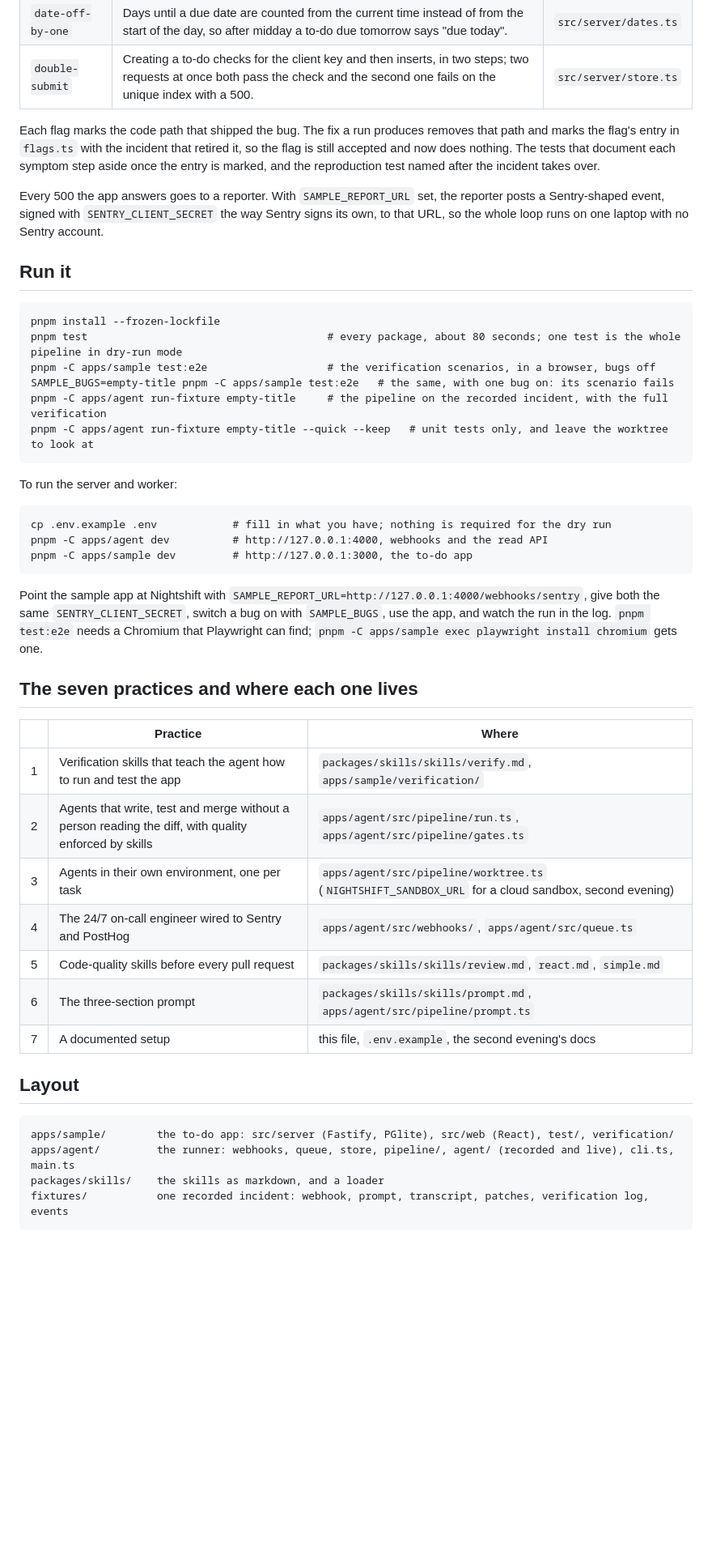
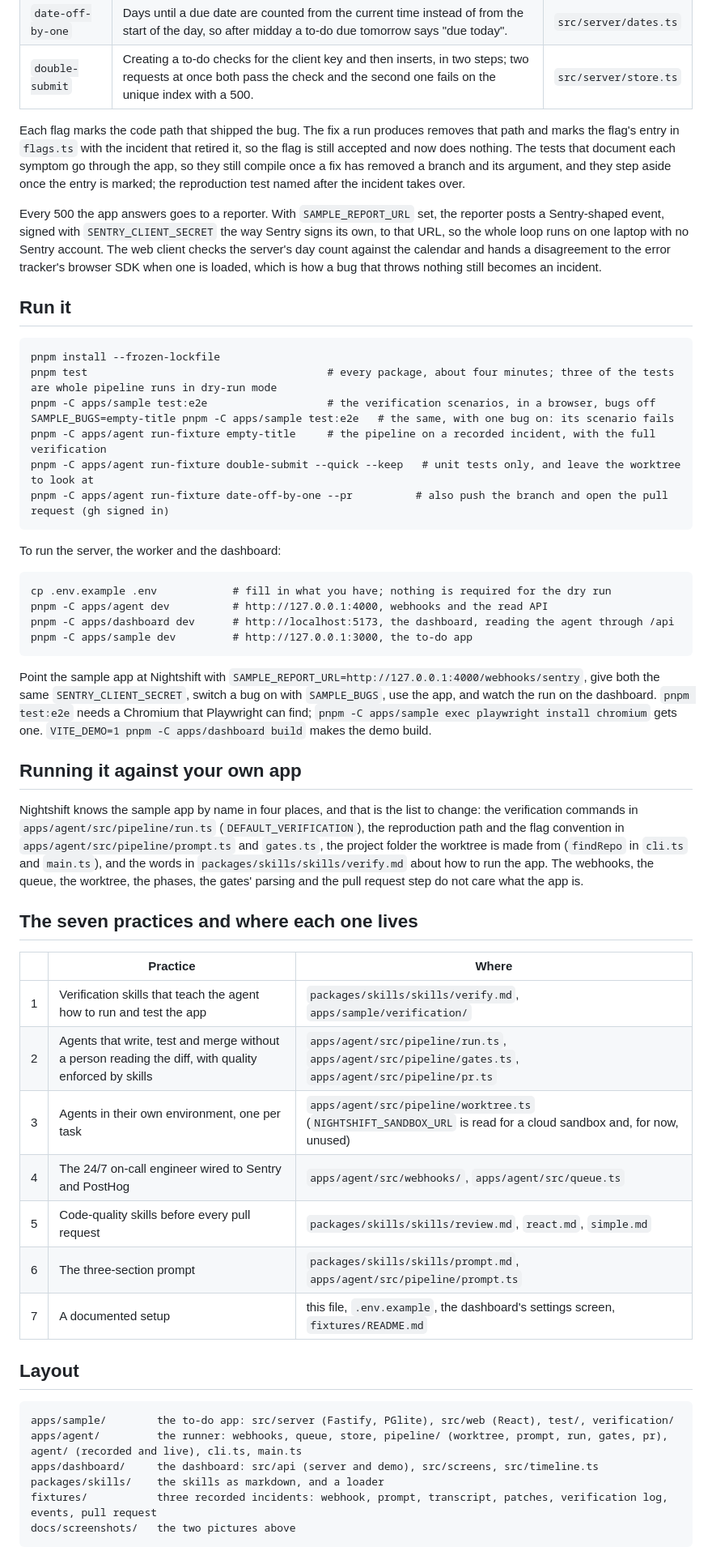
Before and after one commit to francesco-saponaro/nightshift, a Markdown page: README.md, the part around one of its changes. Shown at 81% size. GitHub-like rendering; blank space fills up the shorter version.

````diff
--- a/README.md
+++ b/README.md
@@ -38,48 +46,56 @@ The fixture in `fixtures/empty-title/` was made without a key. The webhook paylo
 | `date-off-by-one` | Days until a due date are counted from the current time instead of from the start of the day, so after midday a to-do due tomorrow says "due today". | `src/server/dates.ts` |
 | `double-submit` | Creating a to-do checks for the client key and then inserts, in two steps; two requests at once both pass the check and the second one fails on the unique index with a 500. | `src/server/store.ts` |
 
-Each flag marks the code path that shipped the bug. The fix a run produces removes that path and marks the flag's entry in `flags.ts` with the incident that retired it, so the flag is still accepted and now does nothing. The tests that document each symptom step aside once the entry is marked, and the reproduction test named after the incident takes over.
+Each flag marks the code path that shipped the bug. The fix a run produces removes that path and marks the flag's entry in `flags.ts` with the incident that retired it, so the flag is still accepted and now does nothing. The tests that document each symptom go through the app, so they still compile once a fix has removed a branch and its argument, and they step aside once the entry is marked; the reproduction test named after the incident takes over.
 
-Every 500 the app answers goes to a reporter. With `SAMPLE_REPORT_URL` set, the reporter posts a Sentry-shaped event, signed with `SENTRY_CLIENT_SECRET` the way Sentry signs its own, to that URL, so the whole loop runs on one laptop with no Sentry account.
+Every 500 the app answers goes to a reporter. With `SAMPLE_REPORT_URL` set, the reporter posts a Sentry-shaped event, signed with `SENTRY_CLIENT_SECRET` the way Sentry signs its own, to that URL, so the whole loop runs on one laptop with no Sentry account. The web client checks the server's day count against the calendar and hands a disagreement to the error tracker's browser SDK when one is loaded, which is how a bug that throws nothing still becomes an incident.
 
 ## Run it
 
 ```
 pnpm install --frozen-lockfile
-pnpm test                                      # every package, about 80 seconds; one test is the whole pipeline in dry-run mode
+pnpm test                                      # every package, about four minutes; three of the tests are whole pipeline runs in dry-run mode
 pnpm -C apps/sample test:e2e                   # the verification scenarios, in a browser, bugs off
 SAMPLE_BUGS=empty-title pnpm -C apps/sample test:e2e   # the same, with one bug on: its scenario fails
-pnpm -C apps/agent run-fixture empty-title     # the pipeline on the recorded incident, with the full verification
-pnpm -C apps/agent run-fixture empty-title --quick --keep   # unit tests only, and leave the worktree to look at
+pnpm -C apps/agent run-fixture empty-title     # the pipeline on a recorded incident, with the full verification
+pnpm -C apps/agent run-fixture double-submit --quick --keep   # unit tests only, and leave the worktree to look at
+pnpm -C apps/agent run-fixture date-off-by-one --pr          # also push the branch and open the pull request (gh signed in)
 ```
 
-To run the server and worker:
+To run the server, the worker and the dashboard:
 
 ```
 cp .env.example .env            # fill in what you have; nothing is required for the dry run
 pnpm -C apps/agent dev          # http://127.0.0.1:4000, webhooks and the read API
+pnpm -C apps/dashboard dev      # http://localhost:5173, the dashboard, reading the agent through /api
 pnpm -C apps/sample dev         # http://127.0.0.1:3000, the to-do app
 ```
 
-Point the sample app at Nightshift with `SAMPLE_REPORT_URL=http://127.0.0.1:4000/webhooks/sentry`, give both the same `SENTRY_CLIENT_SECRET`, switch a bug on with `SAMPLE_BUGS`, use the app, and watch the run in the log. `pnpm test:e2e` needs a Chromium that Playwright can find; `pnpm -C apps/sample exec playwright install chromium` gets one.
+Point the sample app at Nightshift with `SAMPLE_REPORT_URL=http://127.0.0.1:4000/webhooks/sentry`, give both the same `SENTRY_CLIENT_SECRET`, switch a bug on with `SAMPLE_BUGS`, use the app, and watch the run on the dashboard. `pnpm test:e2e` needs a Chromium that Playwright can find; `pnpm -C apps/sample exec playwright install chromium` gets one. `VITE_DEMO=1 pnpm -C apps/dashboard build` makes the demo build.
+
+## Running it against your own app
+
+Nightshift knows the sample app by name in four places, and that is the list to change: the verification commands in `apps/agent/src/pipeline/run.ts` (`DEFAULT_VERIFICATION`), the reproduction path and the flag convention in `apps/agent/src/pipeline/prompt.ts` and `gates.ts`, the project folder the worktree is made from (`findRepo` in `cli.ts` and `main.ts`), and the words in `packages/skills/skills/verify.md` about how to run the app. The webhooks, the queue, the worktree, the phases, the gates' parsing and the pull request step do not care what the app is.
 
 ## The seven practices and where each one lives
 
 | | Practice | Where |
 | --- | --- | --- |
 | 1 | Verification skills that teach the agent how to run and test the app | `packages/skills/skills/verify.md`, `apps/sample/verification/` |
-| 2 | Agents that write, test and merge without a person reading the diff, with quality enforced by skills | `apps/agent/src/pipeline/run.ts`, `apps/agent/src/pipeline/gates.ts` |
-| 3 | Agents in their own environment, one per task | `apps/agent/src/pipeline/worktree.ts` (`NIGHTSHIFT_SANDBOX_URL` for a cloud sandbox, second evening) |
+| 2 | Agents that write, test and merge without a person reading the diff, with quality enforced by skills | `apps/agent/src/pipeline/run.ts`, `apps/agent/src/pipeline/gates.ts`, `apps/agent/src/pipeline/pr.ts` |
+| 3 | Agents in their own environment, one per task | `apps/agent/src/pipeline/worktree.ts` (`NIGHTSHIFT_SANDBOX_URL` is read for a cloud sandbox and, for now, unused) |
 | 4 | The 24/7 on-call engineer wired to Sentry and PostHog | `apps/agent/src/webhooks/`, `apps/agent/src/queue.ts` |
 | 5 | Code-quality skills before every pull request | `packages/skills/skills/review.md`, `react.md`, `simple.md` |
 | 6 | The three-section prompt | `packages/skills/skills/prompt.md`, `apps/agent/src/pipeline/prompt.ts` |
-| 7 | A documented setup | this file, `.env.example`, the second evening's docs |
+| 7 | A documented setup | this file, `.env.example`, the dashboard's settings screen, `fixtures/README.md` |
 
 ## Layout
 
 ```
 apps/sample/        the to-do app: src/server (Fastify, PGlite), src/web (React), test/, verification/
-apps/agent/         the runner: webhooks, queue, store, pipeline/, agent/ (recorded and live), cli.ts, main.ts
+apps/agent/         the runner: webhooks, queue, store, pipeline/ (worktree, prompt, run, gates, pr), agent/ (recorded and live), cli.ts, main.ts
+apps/dashboard/     the dashboard: src/api (server and demo), src/screens, src/timeline.ts
 packages/skills/    the skills as markdown, and a loader
-fixtures/           one recorded incident: webhook, prompt, transcript, patches, verification log, events
+fixtures/           three recorded incidents: webhook, prompt, transcript, patches, verification log, events, pull request
+docs/screenshots/   the two pictures above
 ```
````
Also changed, not shown: other parts of README.md (+25 -14 lines), docs/screenshots/incident.png (added), docs/screenshots/incidents.png (added), 5 other files.
